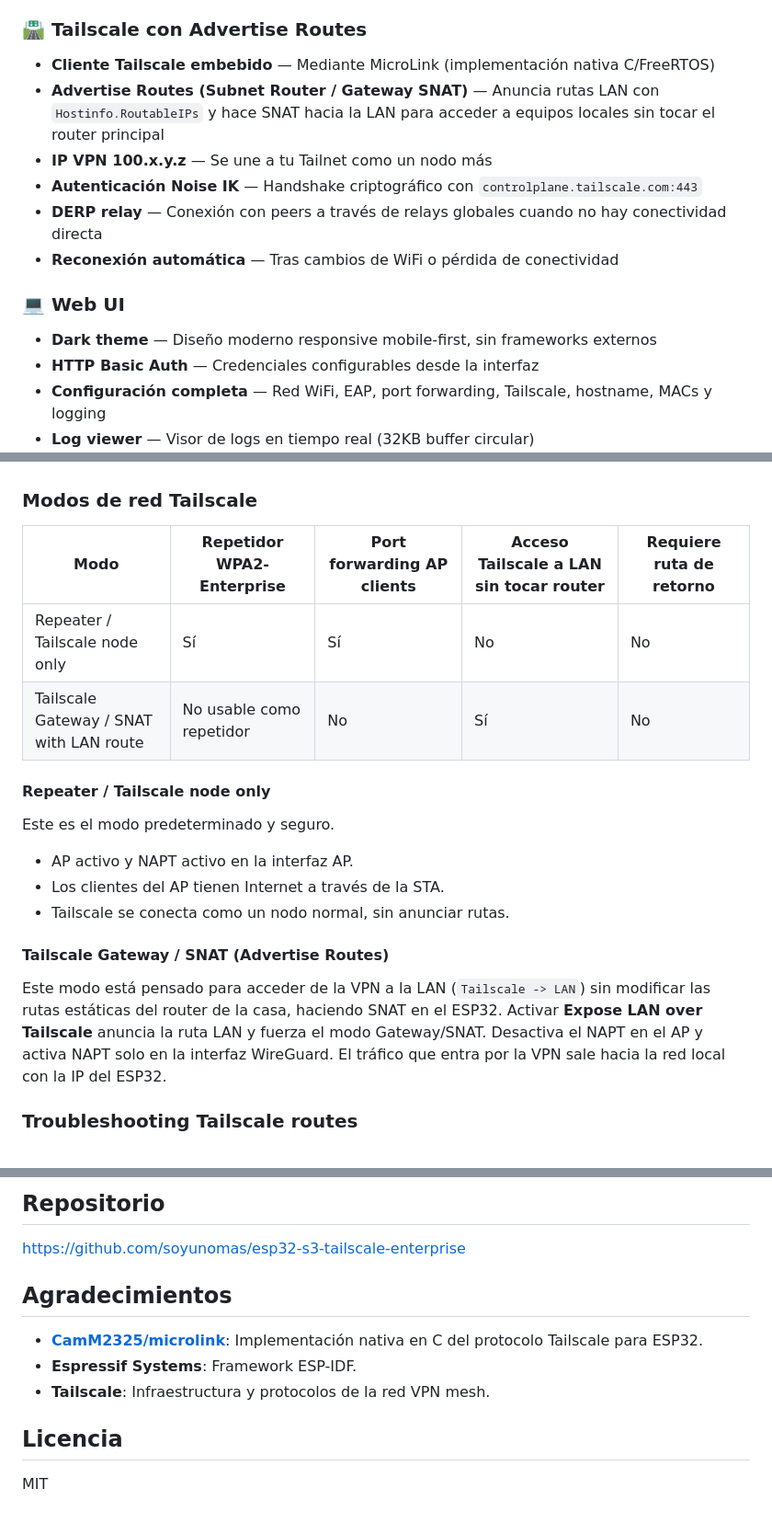
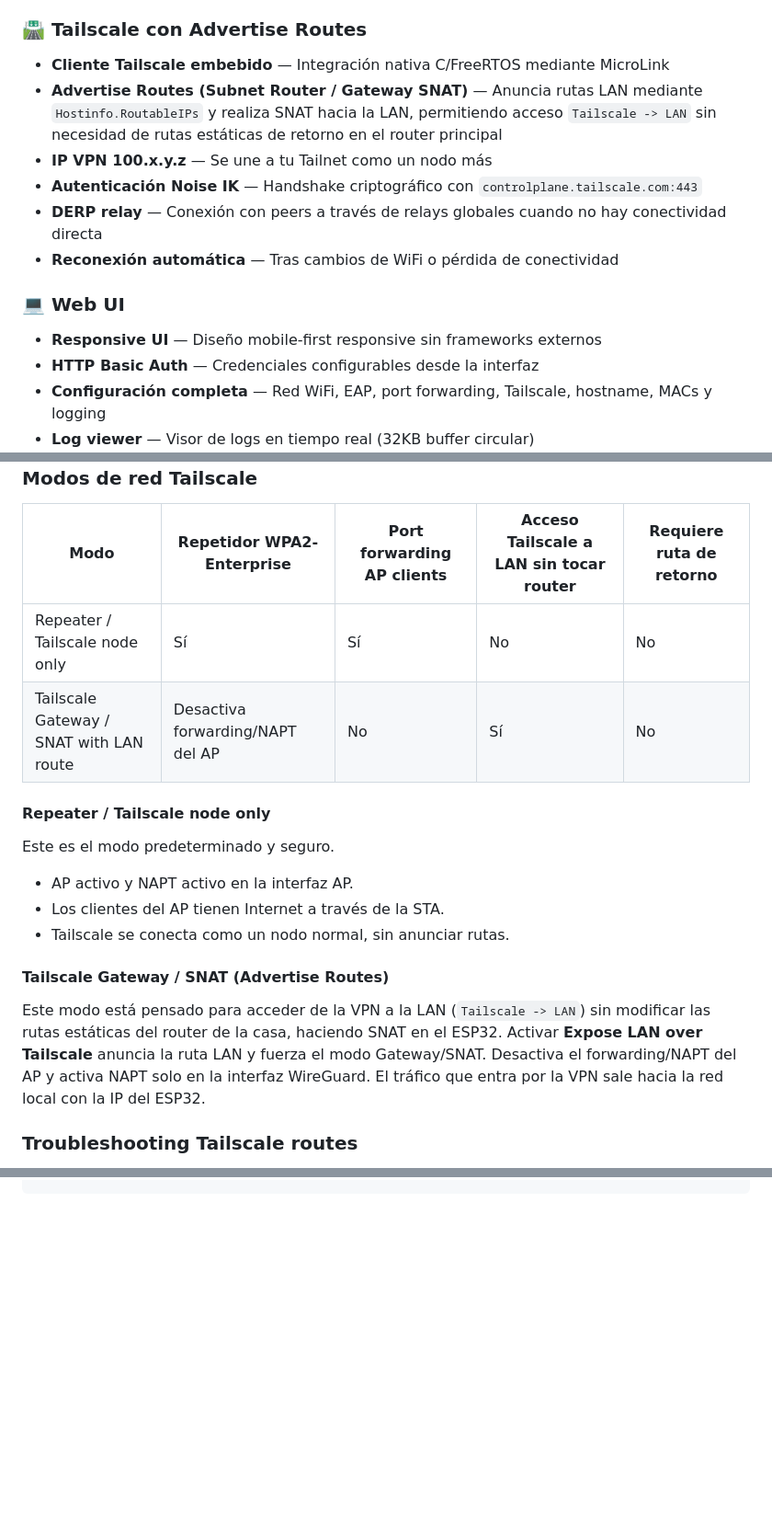
Before and after one commit to soyunomas/esp32-s3-tailscale-enterprise, a Markdown page: README-ESP.md, 3 parts joined by grey strips. Shown at 92% size. Drawn GitHub-style; blank space fills up the shorter version.

Commit message:
docs: normalize README-ESP wording and routing explanations

```diff
--- a/README-ESP.md
+++ b/README-ESP.md
@@ -28,15 +28,15 @@ Toda la configuración se realiza mediante una **interfaz web profesional** serv
 - **Ping integrado** — Test de conectividad ICMP con resolución DNS
 
 ### 🛣️ Tailscale con Advertise Routes
-- **Cliente Tailscale embebido** — Mediante MicroLink (implementación nativa C/FreeRTOS)
-- **Advertise Routes (Subnet Router / Gateway SNAT)** — Anuncia rutas LAN con `Hostinfo.RoutableIPs` y hace SNAT hacia la LAN para acceder a equipos locales sin tocar el router principal
+- **Cliente Tailscale embebido** — Integración nativa C/FreeRTOS mediante MicroLink
+- **Advertise Routes (Subnet Router / Gateway SNAT)** — Anuncia rutas LAN mediante `Hostinfo.RoutableIPs` y realiza SNAT hacia la LAN, permitiendo acceso `Tailscale -> LAN` sin necesidad de rutas estáticas de retorno en el router principal
 - **IP VPN 100.x.y.z** — Se une a tu Tailnet como un nodo más
 - **Autenticación Noise IK** — Handshake criptográfico con `controlplane.tailscale.com:443`
 - **DERP relay** — Conexión con peers a través de relays globales cuando no hay conectividad directa
 - **Reconexión automática** — Tras cambios de WiFi o pérdida de conectividad
 
 ### 💻 Web UI
-- **Dark theme** — Diseño moderno responsive mobile-first, sin frameworks externos
+- **Responsive UI** — Diseño mobile-first responsive sin frameworks externos
 - **HTTP Basic Auth** — Credenciales configurables desde la interfaz
 - **Configuración completa** — Red WiFi, EAP, port forwarding, Tailscale, hostname, MACs y logging
 - **Log viewer** — Visor de logs en tiempo real (32KB buffer circular)
@@ -116,7 +116,7 @@ El aviso de Tailscale *"This device does not advertise itself as an exit node"*
 | Modo | Repetidor WPA2-Enterprise | Port forwarding AP clients | Acceso Tailscale a LAN sin tocar router | Requiere ruta de retorno |
 |---|---|---|---|---|
 | Repeater / Tailscale node only | Sí | Sí | No | No |
-| Tailscale Gateway / SNAT with LAN route | No usable como repetidor | No | Sí | No |
+| Tailscale Gateway / SNAT with LAN route | Desactiva forwarding/NAPT del AP | No | Sí | No |
 
 #### Repeater / Tailscale node only
 Este es el modo predeterminado y seguro.
@@ -126,7 +126,7 @@ Este es el modo predeterminado y seguro.
 
 #### Tailscale Gateway / SNAT (Advertise Routes)
 Este modo está pensado para acceder de la VPN a la LAN (`Tailscale -> LAN`) sin modificar las rutas estáticas del router de la casa, haciendo SNAT en el ESP32.
-Activar **Expose LAN over Tailscale** anuncia la ruta LAN y fuerza el modo Gateway/SNAT. Desactiva el NAPT en el AP y activa NAPT solo en la interfaz WireGuard. El tráfico que entra por la VPN sale hacia la red local con la IP del ESP32.
+Activar **Expose LAN over Tailscale** anuncia la ruta LAN y fuerza el modo Gateway/SNAT. Desactiva el forwarding/NAPT del AP y activa NAPT solo en la interfaz WireGuard. El tráfico que entra por la VPN sale hacia la red local con la IP del ESP32.
 
 ### Troubleshooting Tailscale routes
 
@@ -188,11 +143,0 @@ El dispositivo expone una API REST completa para monitorización y configuració
-## Repositorio
-[https://github.com/soyunomas/esp32-s3-tailscale-enterprise](https://github.com/soyunomas/esp32-s3-tailscale-enterprise)
-
-## Agradecimientos
-
-- **[CamM2325/microlink](https://github.com/CamM2325/microlink)**: Implementación nativa en C del protocolo Tailscale para ESP32.
-- **Espressif Systems**: Framework ESP-IDF.
-- **Tailscale**: Infraestructura y protocolos de la red VPN mesh.
-
-## Licencia
-MIT
```
Also changed, not shown: other parts of README-ESP.md (+4 -48 lines).
